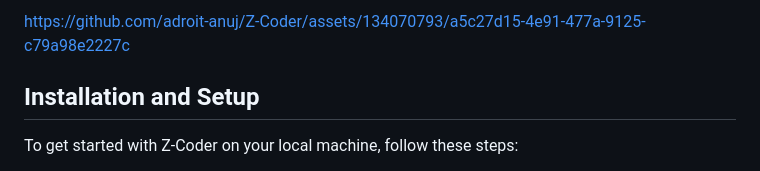
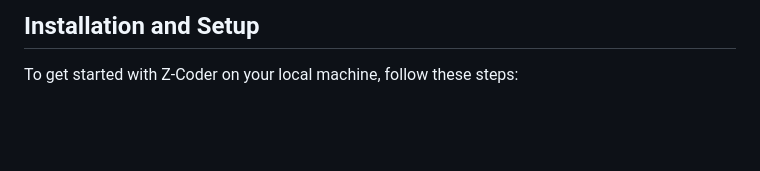
Before and after one commit to agamtyagi2803/Z-Coder, a Markdown page: README.md, the part around the change printed below. GitHub-like rendering; blank space fills up the shorter version.

```diff
--- a/README.md
+++ b/README.md
@@ -40,9 +41,5 @@ Check out a preview of Z-Coder in action:
 
-https://github.com/adroit-anuj/Z-Coder/assets/134070793/a5c27d15-4e91-477a-9125-c79a98e2227c
-
-
-
-## Installation and Setup
+## <span style="color: #2ecc71;">Installation and Setup</span>
 
 To get started with Z-Coder on your local machine, follow these steps:
 
```
Also changed, not shown: other parts of README.md (+10 -13 lines).
